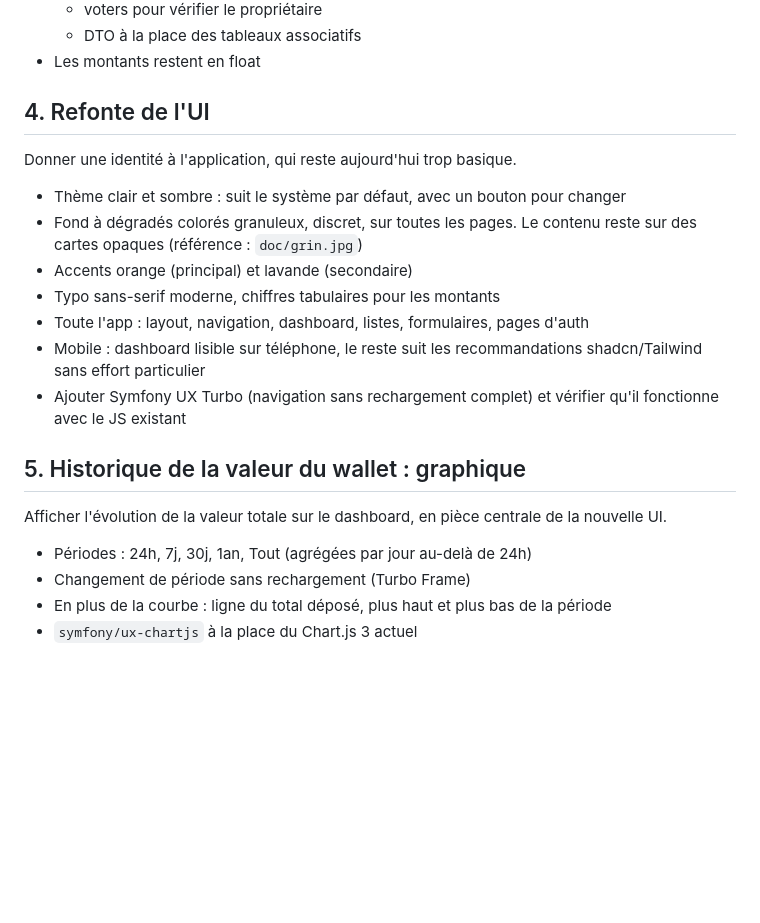
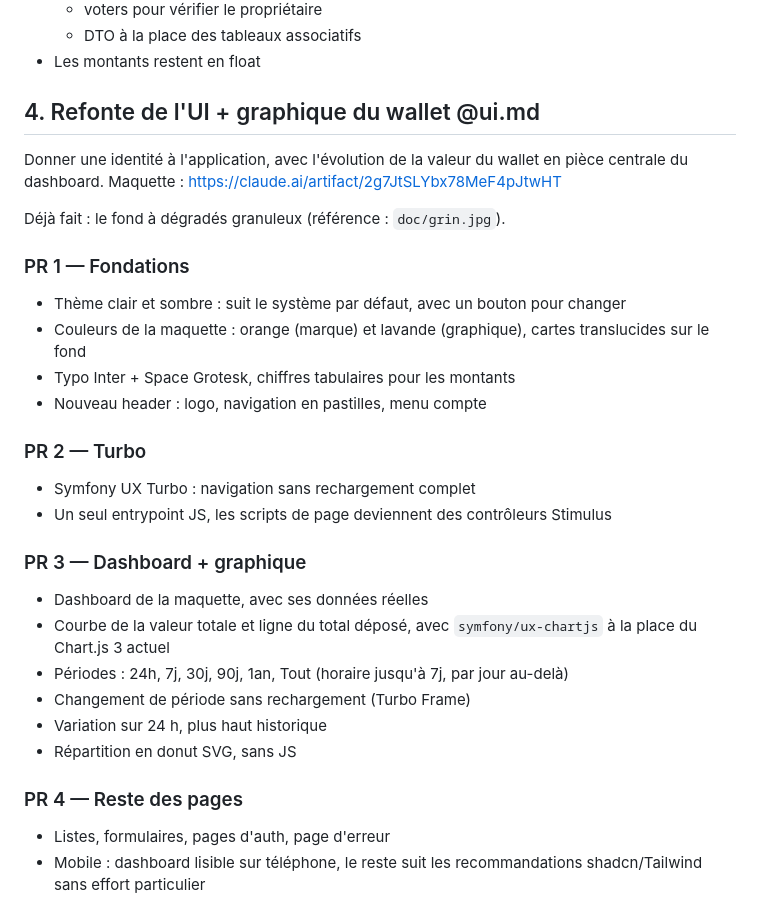
Before and after one commit to smbpunt/CryptoBook, a Markdown page: doc/roadmap.md, the part around the change. Drawn GitHub-style; blank space fills up the shorter version.

Commit message:
docs: plan the UI redesign and wallet chart

```diff
--- a/doc/roadmap.md
+++ b/doc/roadmap.md
@@ -38,23 +38,34 @@ Ranger le code par sujet métier (voir `CLAUDE.md`) et le nettoyer au passage.
   - DTO à la place des tableaux associatifs
 - Les montants restent en float
 
-## 4. Refonte de l'UI
+## 4. Refonte de l'UI + graphique du wallet @ui.md
 
-Donner une identité à l'application, qui reste aujourd'hui trop basique.
+Donner une identité à l'application, avec l'évolution de la valeur du wallet en pièce centrale du dashboard. Maquette : https://claude.ai/artifact/2g7JtSLYbx78MeF4pJtwHT
+
+Déjà fait : le fond à dégradés granuleux (référence : `doc/grin.jpg`).
+
+### PR 1 — Fondations
 
 - Thème clair et sombre : suit le système par défaut, avec un bouton pour changer
-- Fond à dégradés colorés granuleux, discret, sur toutes les pages. Le contenu reste sur des cartes opaques (référence : `doc/grin.jpg`)
-- Accents orange (principal) et lavande (secondaire)
-- Typo sans-serif moderne, chiffres tabulaires pour les montants
-- Toute l'app : layout, navigation, dashboard, listes, formulaires, pages d'auth
+- Couleurs de la maquette : orange (marque) et lavande (graphique), cartes translucides sur le fond
+- Typo Inter + Space Grotesk, chiffres tabulaires pour les montants
+- Nouveau header : logo, navigation en pastilles, menu compte
+
+### PR 2 — Turbo
+
+- Symfony UX Turbo : navigation sans rechargement complet
+- Un seul entrypoint JS, les scripts de page deviennent des contrôleurs Stimulus
+
+### PR 3 — Dashboard + graphique
+
+- Dashboard de la maquette, avec ses données réelles
+- Courbe de la valeur totale et ligne du total déposé, avec `symfony/ux-chartjs` à la place du Chart.js 3 actuel
+- Périodes : 24h, 7j, 30j, 90j, 1an, Tout (horaire jusqu'à 7j, par jour au-delà)
+- Changement de période sans rechargement (Turbo Frame)
+- Variation sur 24 h, plus haut historique
+- Répartition en donut SVG, sans JS
+
+### PR 4 — Reste des pages
+
+- Listes, formulaires, pages d'auth, page d'erreur
 - Mobile : dashboard lisible sur téléphone, le reste suit les recommandations shadcn/Tailwind sans effort particulier
-- Ajouter Symfony UX Turbo (navigation sans rechargement complet) et vérifier qu'il fonctionne avec le JS existant
-
-## 5. Historique de la valeur du wallet : graphique
-
-Afficher l'évolution de la valeur totale sur le dashboard, en pièce centrale de la nouvelle UI.
-
-- Périodes : 24h, 7j, 30j, 1an, Tout (agrégées par jour au-delà de 24h)
-- Changement de période sans rechargement (Turbo Frame)
-- En plus de la courbe : ligne du total déposé, plus haut et plus bas de la période
-- `symfony/ux-chartjs` à la place du Chart.js 3 actuel
```
Also changed, not shown: doc/ui.md (added, +183 -0 lines).
